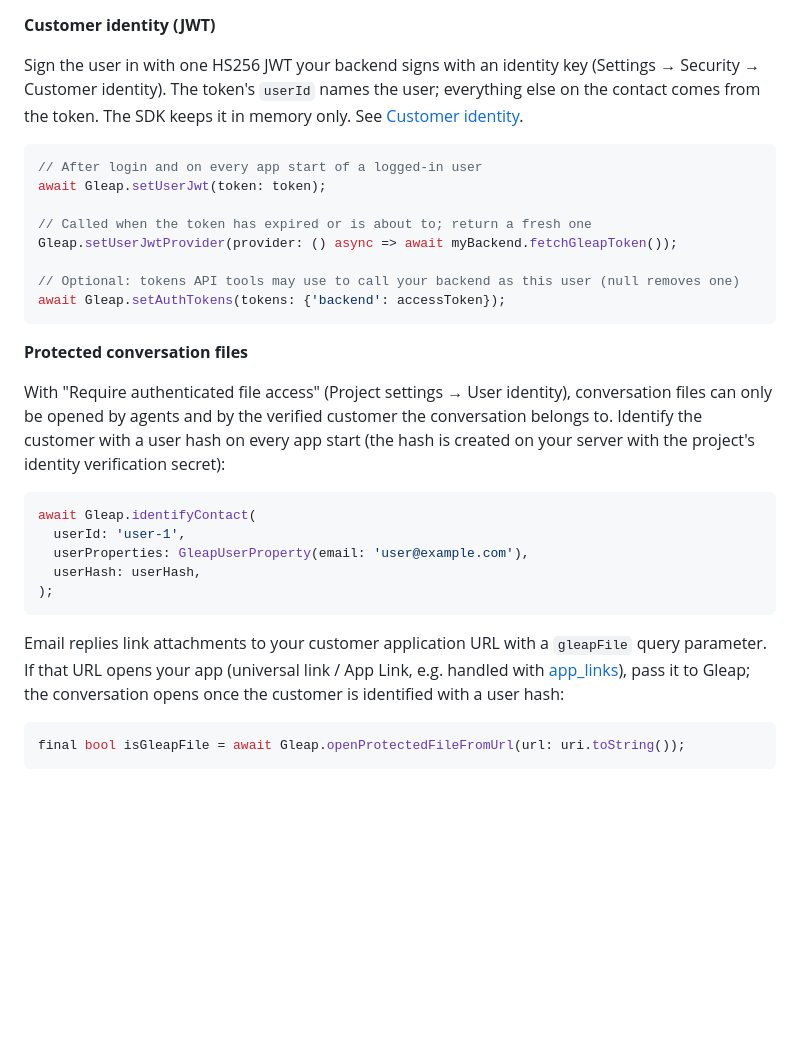
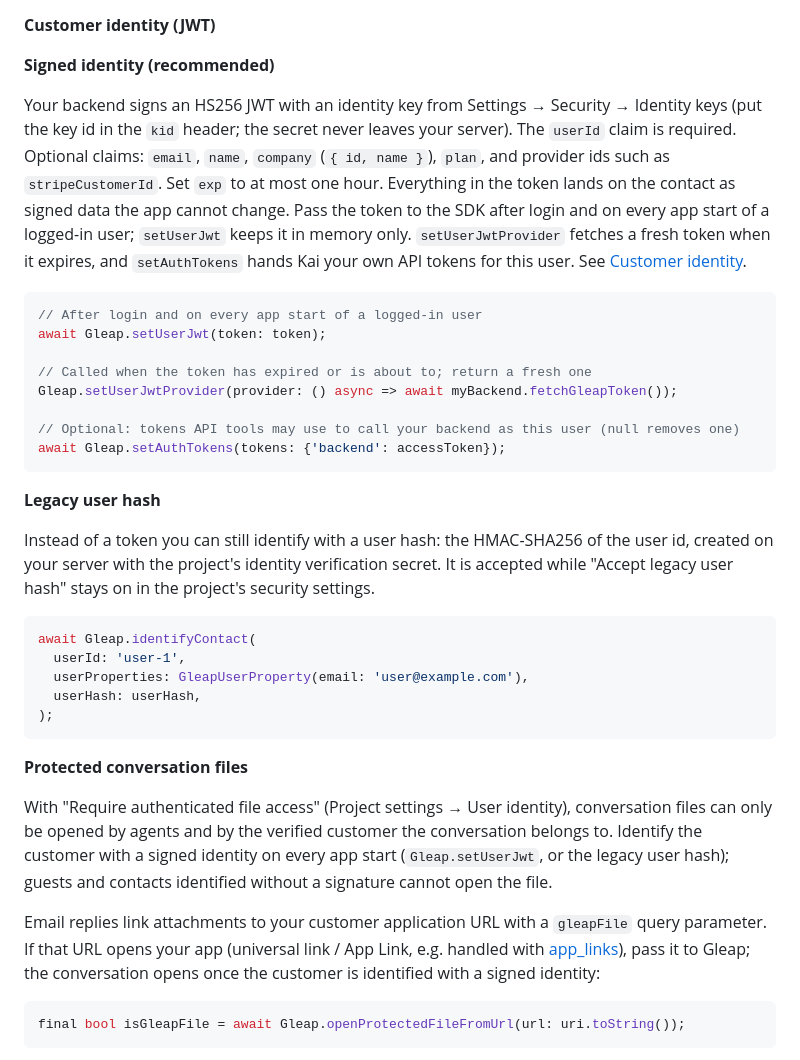
Before and after one commit to GleapSDK/Flutter-SDK, a Markdown page: README.md, the part around the change. Drawn GitHub-style; blank space fills up the shorter version.

Commit message:
docs(identity): README teaches the signed identity token first
Co-Authored-By: Claude Fable 5.1 <noreply@anthropic.com>

````diff
--- a/README.md
+++ b/README.md
@@ -147,7 +147,9 @@ await Gleap.setColorScheme(
 
 **Customer identity (JWT)**
 
-Sign the user in with one HS256 JWT your backend signs with an identity key (Settings → Security → Customer identity). The token's `userId` names the user; everything else on the contact comes from the token. The SDK keeps it in memory only. See [Customer identity](https://docs.gleap.ai/documentation/guides/customer-identity).
+**Signed identity (recommended)**
+
+Your backend signs an HS256 JWT with an identity key from Settings → Security → Identity keys (put the key id in the `kid` header; the secret never leaves your server). The `userId` claim is required. Optional claims: `email`, `name`, `company` (`{ id, name }`), `plan`, and provider ids such as `stripeCustomerId`. Set `exp` to at most one hour. Everything in the token lands on the contact as signed data the app cannot change. Pass the token to the SDK after login and on every app start of a logged-in user; `setUserJwt` keeps it in memory only. `setUserJwtProvider` fetches a fresh token when it expires, and `setAuthTokens` hands Kai your own API tokens for this user. See [Customer identity](https://docs.gleap.ai/documentation/guides/customer-identity).
 
 ```dart
 // After login and on every app start of a logged-in user
@@ -160,9 +162,9 @@ Gleap.setUserJwtProvider(provider: () async => await myBackend.fetchGleapToken()
 await Gleap.setAuthTokens(tokens: {'backend': accessToken});
 ```
 
-**Protected conversation files**
+**Legacy user hash**
 
-With "Require authenticated file access" (Project settings → User identity), conversation files can only be opened by agents and by the verified customer the conversation belongs to. Identify the customer with a user hash on every app start (the hash is created on your server with the project's identity verification secret):
+Instead of a token you can still identify with a user hash: the HMAC-SHA256 of the user id, created on your server with the project's identity verification secret. It is accepted while "Accept legacy user hash" stays on in the project's security settings.
 
 ```dart
 await Gleap.identifyContact(
@@ -172,7 +174,11 @@ await Gleap.identifyContact(
 );
 ```
 
-Email replies link attachments to your customer application URL with a `gleapFile` query parameter. If that URL opens your app (universal link / App Link, e.g. handled with [app_links](https://pub.dev/packages/app_links)), pass it to Gleap; the conversation opens once the customer is identified with a user hash:
+**Protected conversation files**
+
+With "Require authenticated file access" (Project settings → User identity), conversation files can only be opened by agents and by the verified customer the conversation belongs to. Identify the customer with a signed identity on every app start (`Gleap.setUserJwt`, or the legacy user hash); guests and contacts identified without a signature cannot open the file.
+
+Email replies link attachments to your customer application URL with a `gleapFile` query parameter. If that URL opens your app (universal link / App Link, e.g. handled with [app_links](https://pub.dev/packages/app_links)), pass it to Gleap; the conversation opens once the customer is identified with a signed identity:
 
 ```dart
 final bool isGleapFile = await Gleap.openProtectedFileFromUrl(url: uri.toString());
````
